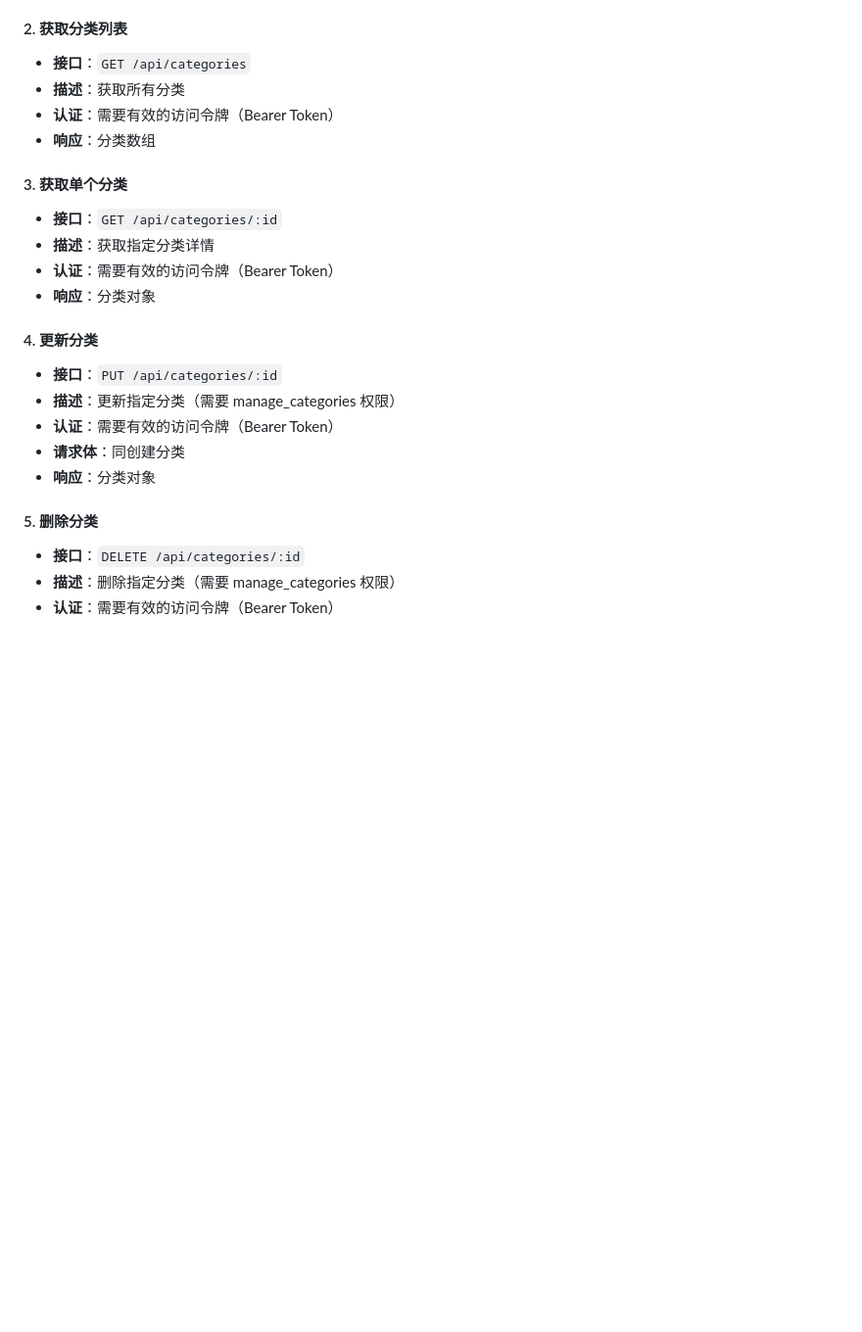
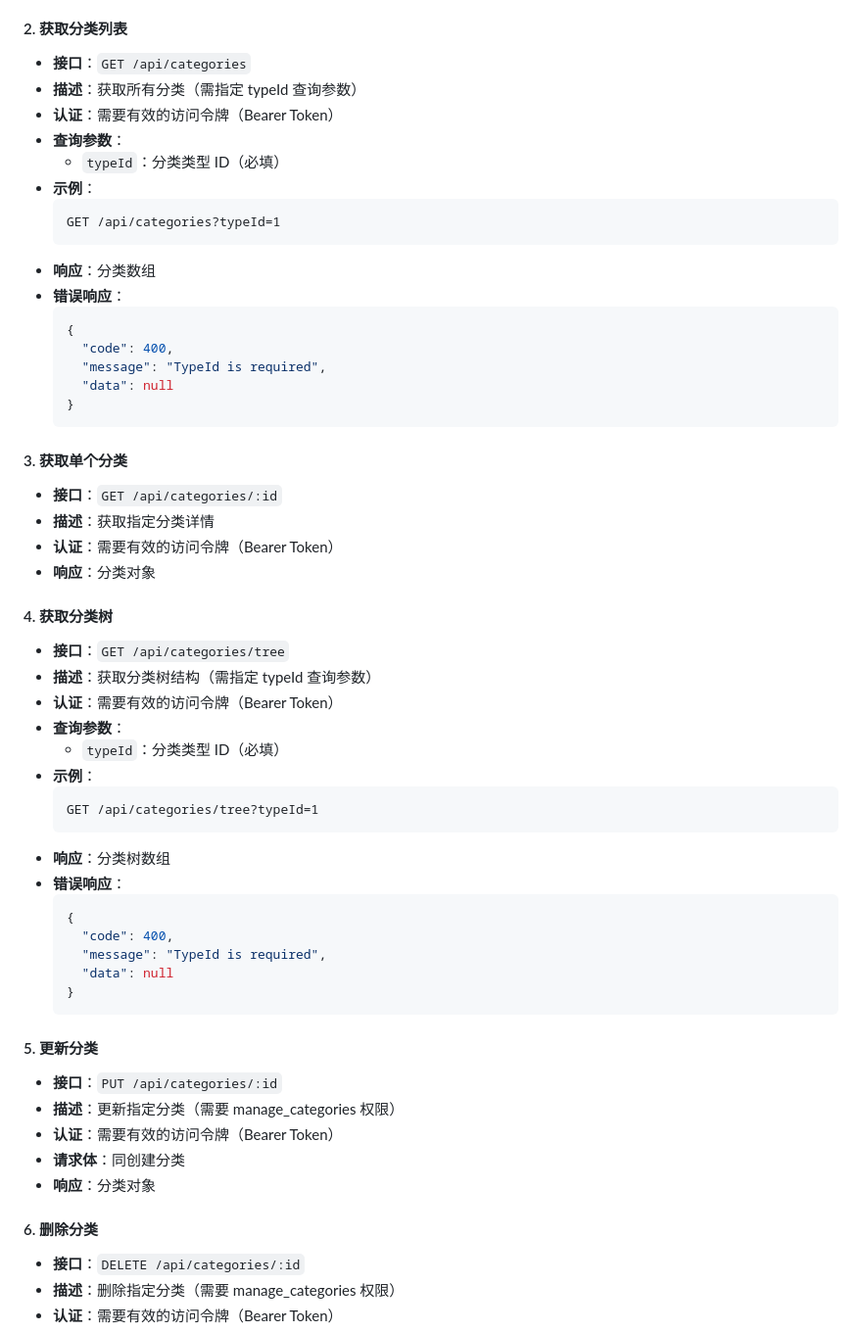
Before and after one commit to frankvane/crm-server, a Markdown page: README.md, the part around the change. Shown: that part at 98% size. GitHub-like rendering; blank space fills up the shorter version.

Commit message:
docs: 完善分类列表和分类树接口文档，明确 typeId 查询参数为必填项

````diff
--- a/README.md
+++ b/README.md
@@ -490,9 +490,23 @@ npm start
 #### 2. 获取分类列表
 
 - **接口**：`GET /api/categories`
-- **描述**：获取所有分类
+- **描述**：获取所有分类（需指定 typeId 查询参数）
 - **认证**：需要有效的访问令牌（Bearer Token）
+- **查询参数**：
+  - `typeId`：分类类型 ID（必填）
+- **示例**：
+  ```
+  GET /api/categories?typeId=1
+  ```
 - **响应**：分类数组
+- **错误响应**：
+  ```json
+  {
+    "code": 400,
+    "message": "TypeId is required",
+    "data": null
+  }
+  ```
 
 #### 3. 获取单个分类
 
@@ -501,7 +515,28 @@ npm start
 - **认证**：需要有效的访问令牌（Bearer Token）
 - **响应**：分类对象
 
-#### 4. 更新分类
+#### 4. 获取分类树
+
+- **接口**：`GET /api/categories/tree`
+- **描述**：获取分类树结构（需指定 typeId 查询参数）
+- **认证**：需要有效的访问令牌（Bearer Token）
+- **查询参数**：
+  - `typeId`：分类类型 ID（必填）
+- **示例**：
+  ```
+  GET /api/categories/tree?typeId=1
+  ```
+- **响应**：分类树数组
+- **错误响应**：
+  ```json
+  {
+    "code": 400,
+    "message": "TypeId is required",
+    "data": null
+  }
+  ```
+
+#### 5. 更新分类
 
 - **接口**：`PUT /api/categories/:id`
 - **描述**：更新指定分类（需要 manage_categories 权限）
@@ -509,7 +544,7 @@ npm start
 - **请求体**：同创建分类
 - **响应**：分类对象
 
-#### 5. 删除分类
+#### 6. 删除分类
 
 - **接口**：`DELETE /api/categories/:id`
 - **描述**：删除指定分类（需要 manage_categories 权限）
````
